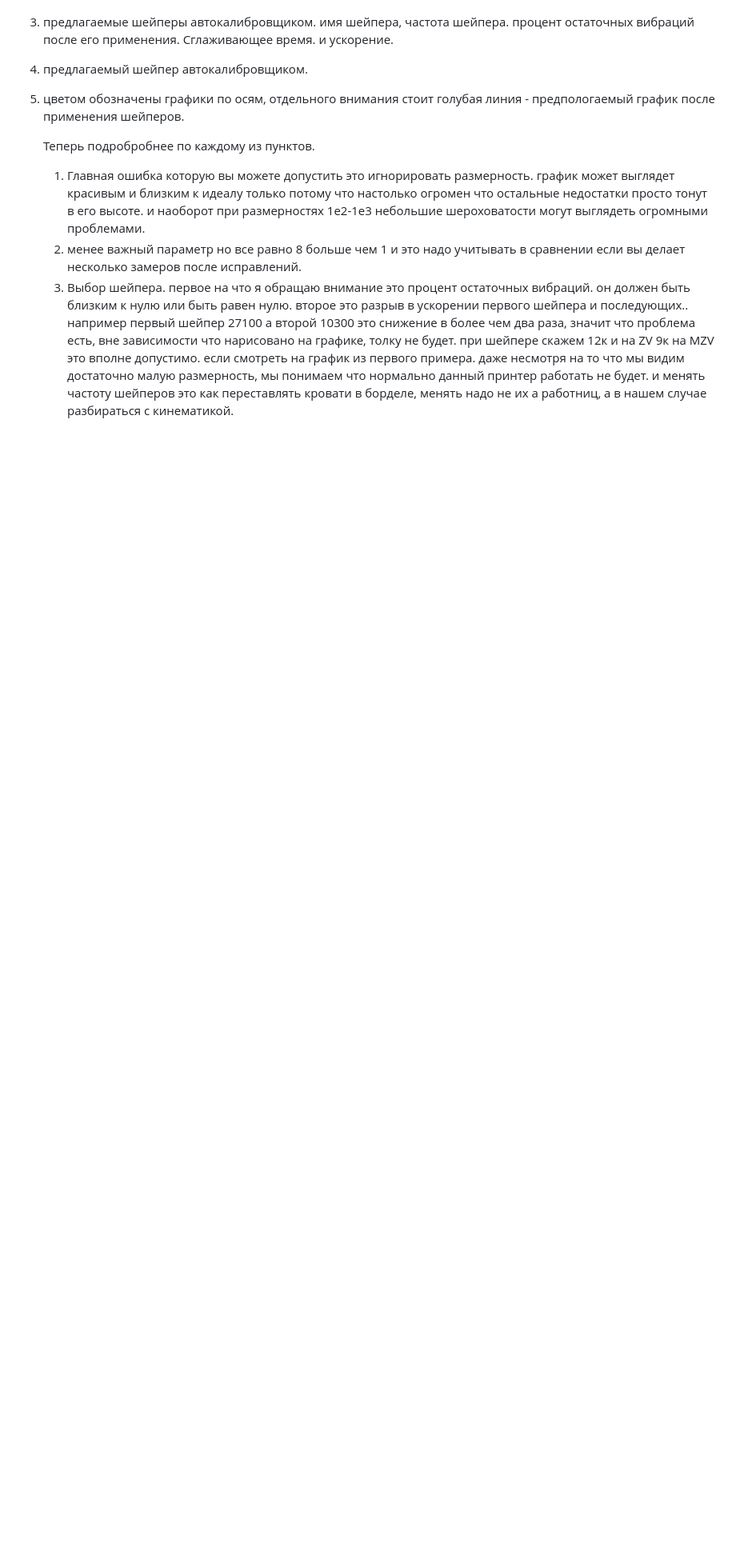
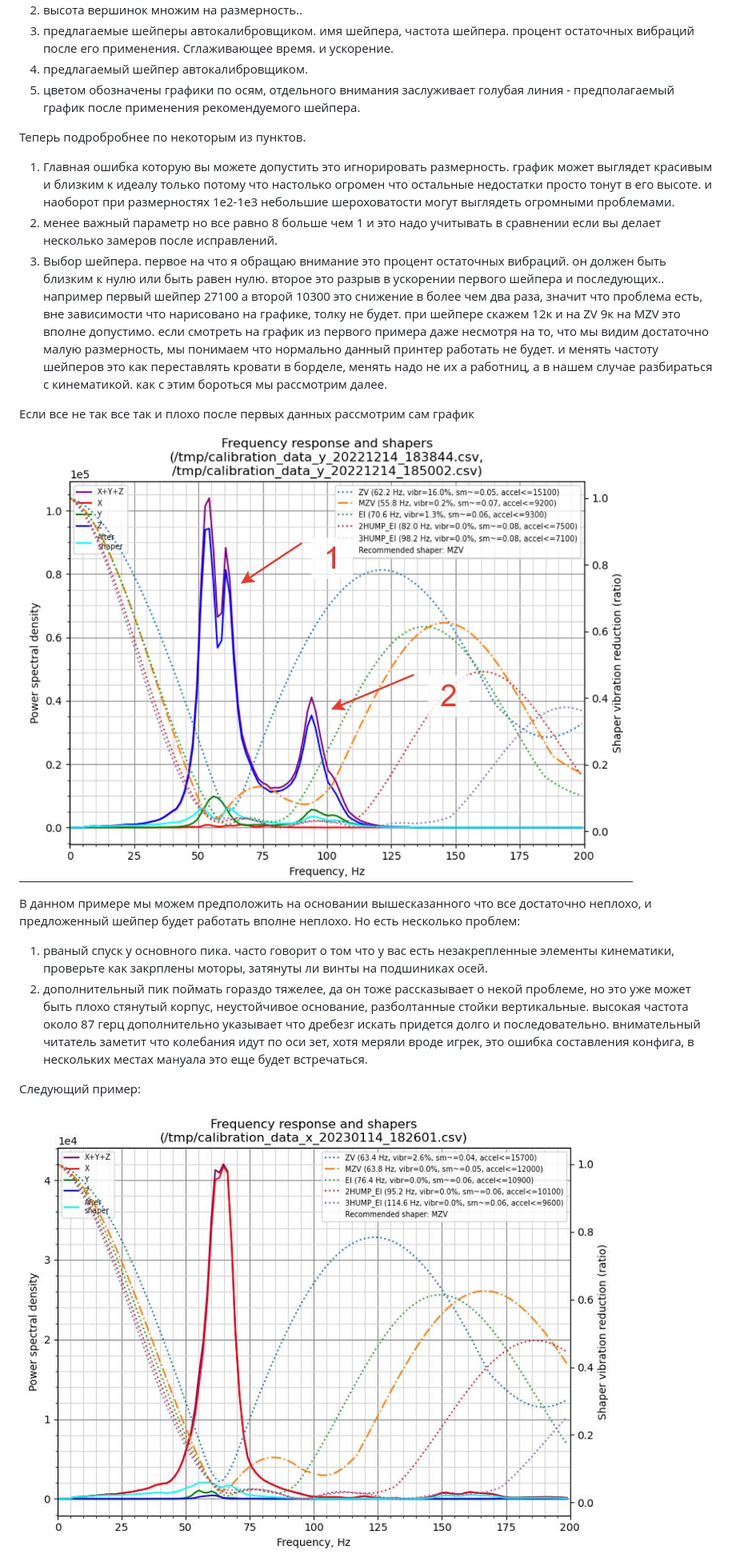
Before and after one commit to Tombraider2006/klipperFB6, a Markdown page: accel_graph/readme.md, the part around the change printed below. Shown: that part at 80% size. Rendered like a GitHub page; pictures changed too: accel_graph/belts_nuts.jpg (added), accel_graph/good.jpg (added); blank space fills up the shorter version.

Commit message:
в процессе..

```diff
--- a/accel_graph/readme.md
+++ b/accel_graph/readme.md
@@ -8,10 +8,23 @@
 2. высота вершинок множим на размерность..
 3. предлагаемые шейперы автокалибровщиком. имя шейпера, частота шейпера. процент остаточных вибраций после его применения.  Сглаживающее время. и ускорение.
 4. предлагаемый шейпер автокалибровщиком.
-5. цветом обозначены графики по осям, отдельного внимания стоит голубая линия - предпологаемый график после применения шейперов.
+5. цветом обозначены графики по осям, отдельного внимания заслуживает голубая линия - предполагаемый график после применения рекомендуемого шейпера.
 
-   Теперь подробробнее по каждому из пунктов.
+Теперь подробробнее по некоторым из пунктов.
 
    1. Главная ошибка которую вы можете допустить это игнорировать размерность. график может выглядет красивым и близким к идеалу только потому что настолько огромен что остальные недостатки просто тонут в его высоте. и наоборот при размерностях 1е2-1е3 небольшие шероховатости могут выглядеть  огромными проблемами.
    2. менее важный параметр но все равно 8 больше чем 1 и это надо учитывать в сравнении если вы делает несколько замеров после исправлений.
-   3. Выбор шейпера. первое на что я обращаю внимание это процент остаточных вибраций. он должен быть близким к нулю или быть равен нулю. второе это разрыв в ускорении первого шейпера и последующих.. например первый шейпер 27100 а второй 10300 это снижение в более чем два раза, значит что проблема есть, вне зависимости что нарисовано на графике, толку не будет. при шейпере скажем 12к и на ZV 9к на MZV это вполне допустимо.  если смотреть на график из первого примера. даже несмотря на то что мы видим достаточно малую размерность, мы понимаем что нормально данный принтер работать не будет. и менять частоту шейперов это как переставлять кровати в борделе, менять надо не их а работниц, а в нашем случае разбираться с кинематикой.
+   3. Выбор шейпера. первое на что я обращаю внимание это процент остаточных вибраций. он должен быть близким к нулю или быть равен нулю. второе это разрыв в ускорении первого шейпера и последующих.. например первый шейпер 27100 а второй 10300 это снижение в более чем два раза, значит что проблема есть, вне зависимости что нарисовано на графике, толку не будет. при шейпере скажем 12к и на ZV 9к на MZV это вполне допустимо.  если смотреть на график из первого примера даже несмотря на то, что мы видим достаточно малую размерность, мы понимаем что нормально данный принтер работать не будет. и менять частоту шейперов это как переставлять кровати в борделе, менять надо не их а работниц, а в нашем случае разбираться с кинематикой. как с этим бороться мы рассмотрим далее.
+
+Если все не так все так и плохо после первых данных рассмотрим сам график
+
+![](belts_nuts.jpg)
+
+В данном примере мы можем предположить на основании вышесказанного что все достаточно неплохо, и предложенный шейпер будет работать вполне неплохо. Но есть несколько проблем:
+1. рваный спуск у основного пика. часто говорит о том что у вас есть незакрепленные элементы  кинематики, проверьте как закрплены моторы, затянуты ли винты на подшиниках осей.
+2. дополнительный пик поймать гораздо тяжелее,  да он тоже рассказывает о некой проблеме, но это уже может быть плохо стянутый корпус, неустойчивое основание, разболтанные стойки вертикальные. высокая частота около 87 герц дополнительно указывает что дребезг искать придется долго и последовательно.  внимательный читатель заметит что колебания идут по оси зет, хотя меряли вроде игрек, это ошибка составления конфига, в нескольких местах мануала это еще будет встречаться.
+
+Следующий пример:
+
+![](good.jpg)
+
```
Also changed, not shown: other parts of accel_graph/readme.md (+9 -0 lines), accel_graph/notgood.jpg (added).
